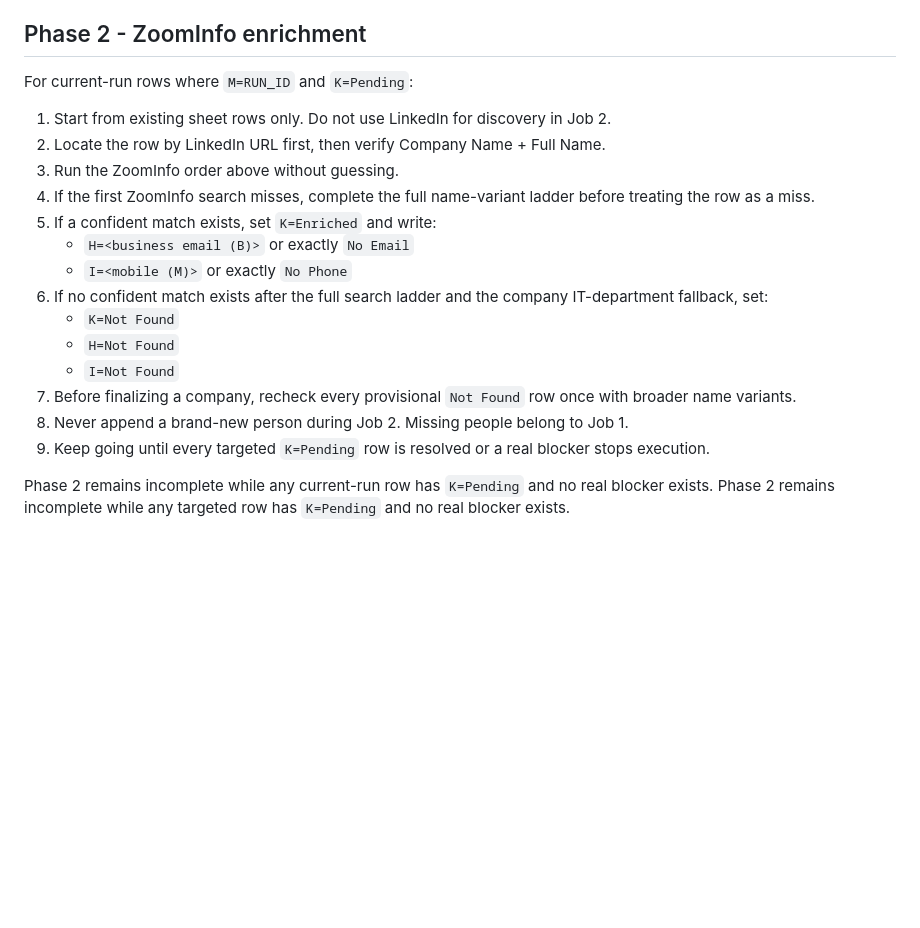
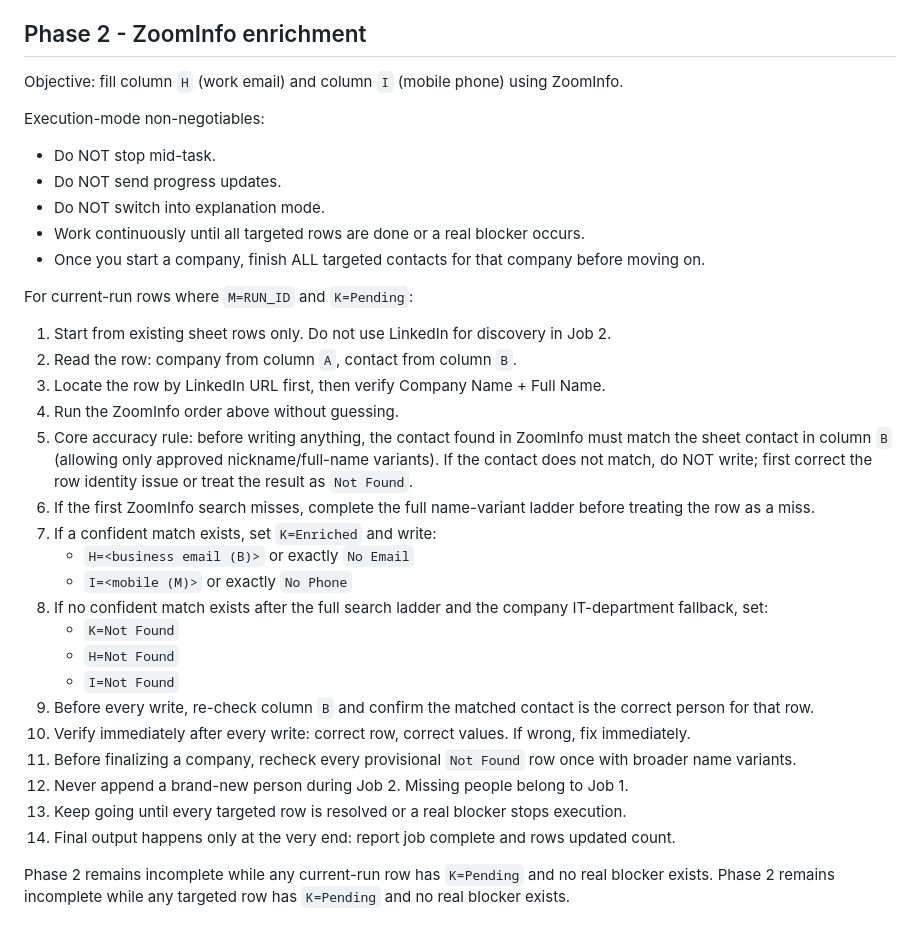
Before and after one commit to kyledrehwing-Dre/kyle-leadgen-workspace, a Markdown page: AGENTS.md, the part around the change. Drawn GitHub-style; blank space fills up the shorter version.

Commit message:
Enforce Job 2 execution mode and end-only reporting

```diff
--- a/AGENTS.md
+++ b/AGENTS.md
@@ -179,21 +179,35 @@ For each eligible company:
 11. Stop Job 1 after the sheet handoff is complete. Do not perform ZoomInfo enrichment inside Job 1.
 
 ## Phase 2 - ZoomInfo enrichment
+Objective: fill column `H` (work email) and column `I` (mobile phone) using ZoomInfo.
+
+Execution-mode non-negotiables:
+- Do NOT stop mid-task.
+- Do NOT send progress updates.
+- Do NOT switch into explanation mode.
+- Work continuously until all targeted rows are done or a real blocker occurs.
+- Once you start a company, finish ALL targeted contacts for that company before moving on.
+
 For current-run rows where `M=RUN_ID` and `K=Pending`:
 1. Start from existing sheet rows only. Do not use LinkedIn for discovery in Job 2.
-2. Locate the row by LinkedIn URL first, then verify Company Name + Full Name.
-3. Run the ZoomInfo order above without guessing.
-4. If the first ZoomInfo search misses, complete the full name-variant ladder before treating the row as a miss.
-5. If a confident match exists, set `K=Enriched` and write:
+2. Read the row: company from column `A`, contact from column `B`.
+3. Locate the row by LinkedIn URL first, then verify Company Name + Full Name.
+4. Run the ZoomInfo order above without guessing.
+5. Core accuracy rule: before writing anything, the contact found in ZoomInfo must match the sheet contact in column `B` (allowing only approved nickname/full-name variants). If the contact does not match, do NOT write; first correct the row identity issue or treat the result as `Not Found`.
+6. If the first ZoomInfo search misses, complete the full name-variant ladder before treating the row as a miss.
+7. If a confident match exists, set `K=Enriched` and write:
    - `H=<business email (B)>` or exactly `No Email`
    - `I=<mobile (M)>` or exactly `No Phone`
-6. If no confident match exists after the full search ladder and the company IT-department fallback, set:
+8. If no confident match exists after the full search ladder and the company IT-department fallback, set:
    - `K=Not Found`
    - `H=Not Found`
    - `I=Not Found`
-7. Before finalizing a company, recheck every provisional `Not Found` row once with broader name variants.
-8. Never append a brand-new person during Job 2. Missing people belong to Job 1.
-9. Keep going until every targeted `K=Pending` row is resolved or a real blocker stops execution.
+9. Before every write, re-check column `B` and confirm the matched contact is the correct person for that row.
+10. Verify immediately after every write: correct row, correct values. If wrong, fix immediately.
+11. Before finalizing a company, recheck every provisional `Not Found` row once with broader name variants.
+12. Never append a brand-new person during Job 2. Missing people belong to Job 1.
+13. Keep going until every targeted row is resolved or a real blocker stops execution.
+14. Final output happens only at the very end: report job complete and rows updated count.
 
 Phase 2 remains incomplete while any current-run row has `K=Pending` and no real blocker exists.
 Phase 2 remains incomplete while any targeted row has `K=Pending` and no real blocker exists.
```
Also changed, not shown: TOOLS.md (+6 -1 lines), USER.md (+6 -0 lines).
